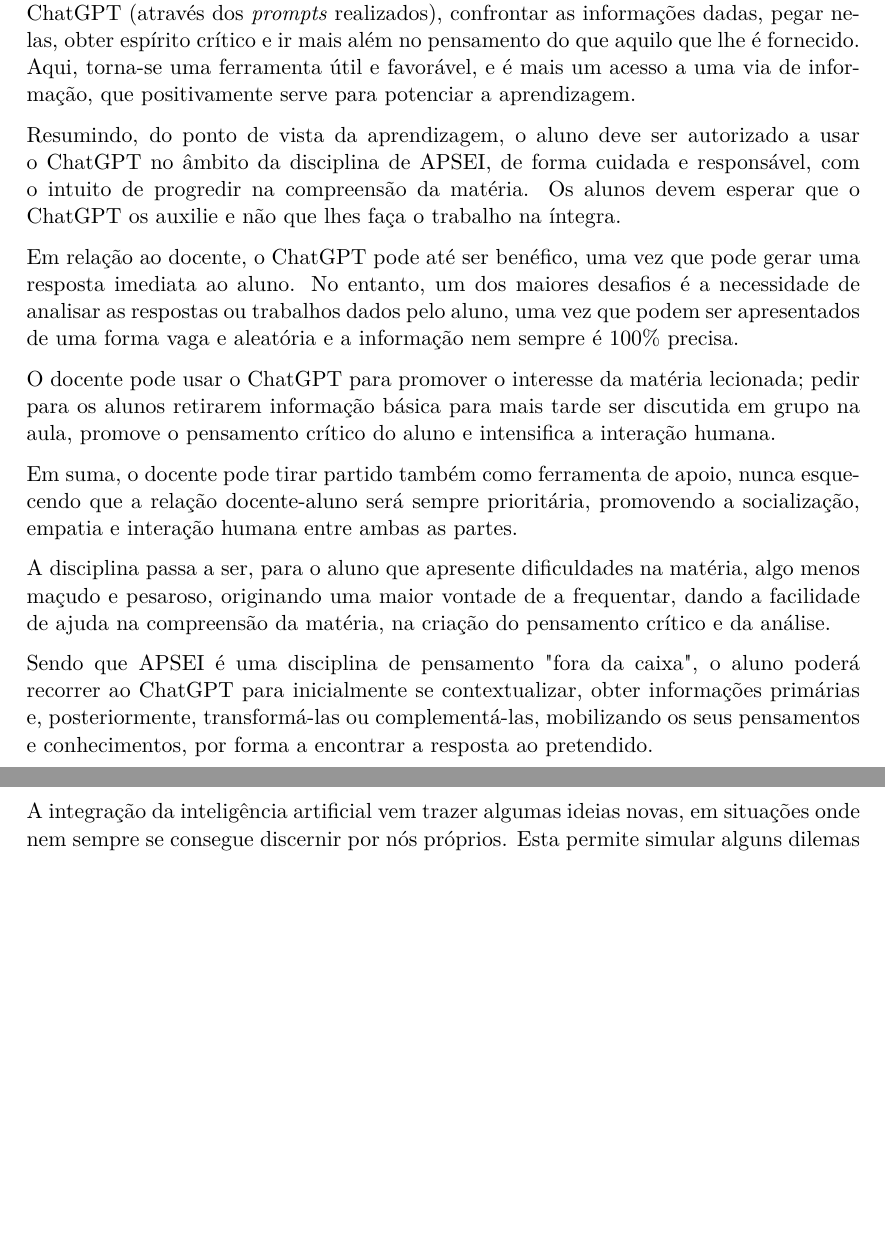
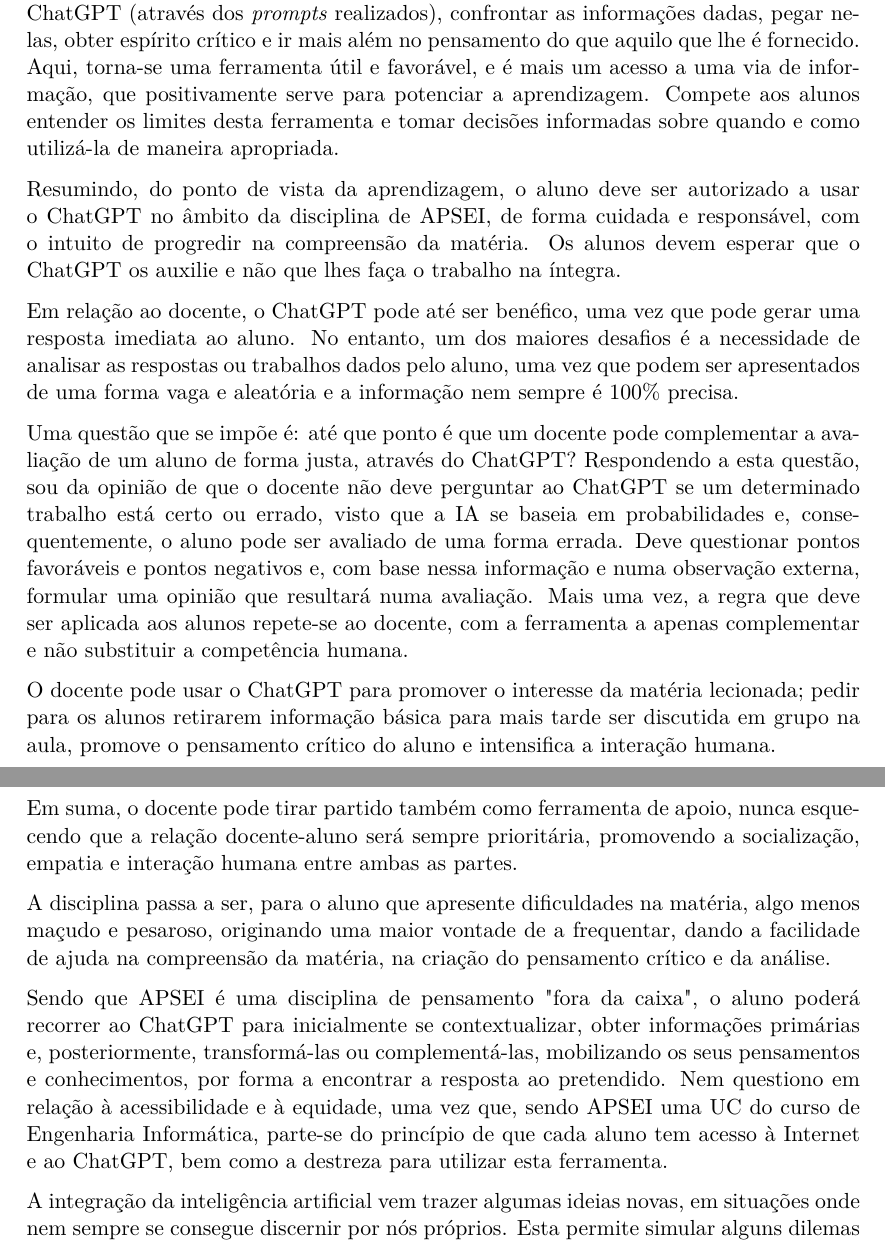
Before and after one commit to RGarrido03/APSEI, a LaTeX document (trabalho1/doc.tex): two parts of pages 3 and 4 of 6, joined at a grey line, cut so that both start at the same text, the shorter picture padded with empty space. Compiled offline with XeLaTeX.

Commit message:
Bla bla bla I'm sick of this shit

```diff
--- a/trabalho1/doc.tex
+++ b/trabalho1/doc.tex
@@ -51,11 +51,13 @@
 
 Na minha opinião, não há necessidade de incentivar o aluno a utilizar o ChatGPT, uma vez que a IA já começa a estar enraizada na sociedade, em particular na camada mais jovem. Deve-se sim é incentivar o aluno a usá-lo apenas como auxiliar de aprendizagem, para que não perca as competências cognitivas e críticas.
 
-Se o aluno encontra dificuldades na compreensão ou até mesmo na exposição das suas ideias, esta ferramenta será obviamente uma mais-valia à sua formação, organização de raciocínio e argumentação. Tudo vai depender da sua capacidade de questionar o ChatGPT (através dos \textit{prompts} realizados), confrontar as informações dadas, pegar nelas, obter espírito crítico e ir mais além no pensamento do que aquilo que lhe é fornecido. Aqui, torna-se uma ferramenta útil e favorável, e é mais um acesso a uma via de informação, que positivamente serve para potenciar a aprendizagem.
+Se o aluno encontra dificuldades na compreensão ou até mesmo na exposição das suas ideias, esta ferramenta será obviamente uma mais-valia à sua formação, organização de raciocínio e argumentação. Tudo vai depender da sua capacidade de questionar o ChatGPT (através dos \textit{prompts} realizados), confrontar as informações dadas, pegar nelas, obter espírito crítico e ir mais além no pensamento do que aquilo que lhe é fornecido. Aqui, torna-se uma ferramenta útil e favorável, e é mais um acesso a uma via de informação, que positivamente serve para potenciar a aprendizagem. Compete aos alunos entender os limites desta ferramenta e tomar decisões informadas sobre quando e como utilizá-la de maneira apropriada.
 
 Resumindo, do ponto de vista da aprendizagem, o aluno deve ser autorizado a usar o ChatGPT no âmbito da disciplina de APSEI, de forma cuidada e responsável, com o intuito de progredir na compreensão da matéria. Os alunos devem esperar que o ChatGPT os auxilie e não que lhes faça o trabalho na íntegra.
 
 Em relação ao docente, o ChatGPT pode até ser benéfico, uma vez que pode gerar uma resposta imediata ao aluno. No entanto, um dos maiores desafios é a necessidade de analisar as respostas ou trabalhos dados pelo aluno, uma vez que podem ser apresentados de uma forma vaga e aleatória e a informação nem sempre é 100\% precisa.
+
+Uma questão que se impõe é: até que ponto é que um docente pode complementar a avaliação de um aluno de forma justa, através do ChatGPT? Respondendo a esta questão, sou da opinião de que o docente não deve perguntar ao ChatGPT se um determinado trabalho está certo ou errado, visto que a IA se baseia em probabilidades e, consequentemente, o aluno pode ser avaliado de uma forma errada. Deve questionar pontos favoráveis e pontos negativos e, com base nessa informação e numa observação externa, formular uma opinião que resultará numa avaliação. Mais uma vez, a regra que deve ser aplicada aos alunos repete-se ao docente, com a ferramenta a apenas complementar e não substituir a competência humana.
 
 O docente pode usar o ChatGPT para promover o interesse da matéria lecionada; pedir para os alunos retirarem informação básica para mais tarde ser discutida em grupo na aula, promove o pensamento crítico do aluno e intensifica a interação humana.
 
@@ -63,7 +65,7 @@
 
 A disciplina passa a ser, para o aluno que apresente dificuldades na matéria, algo menos maçudo e pesaroso, originando uma maior vontade de a frequentar, dando a facilidade de ajuda na compreensão da matéria, na criação do pensamento crítico e da análise.
 
-Sendo que APSEI é uma disciplina de pensamento "fora da caixa", o aluno poderá recorrer ao ChatGPT para inicialmente se contextualizar, obter informações primárias e, posteriormente, transformá-las ou complementá-las, mobilizando os seus pensamentos e conhecimentos, por forma a encontrar a resposta ao pretendido.
+Sendo que APSEI é uma disciplina de pensamento "fora da caixa", o aluno poderá recorrer ao ChatGPT para inicialmente se contextualizar, obter informações primárias e, posteriormente, transformá-las ou complementá-las, mobilizando os seus pensamentos e conhecimentos, por forma a encontrar a resposta ao pretendido. Nem questiono em relação à acessibilidade e à equidade, uma vez que, sendo APSEI uma UC do curso de Engenharia Informática, parte-se do princípio de que cada aluno tem acesso à Internet e ao ChatGPT, bem como a destreza para utilizar esta ferramenta.
 
 A integração da inteligência artificial vem trazer algumas ideias novas, em situações onde nem sempre se consegue discernir por nós próprios. Esta permite simular alguns dilemas éticos, e inclusive olhar para um certo problema com uma visão diferente.
 
```
Also changed, not shown: trabalho1/doc.pdf.
